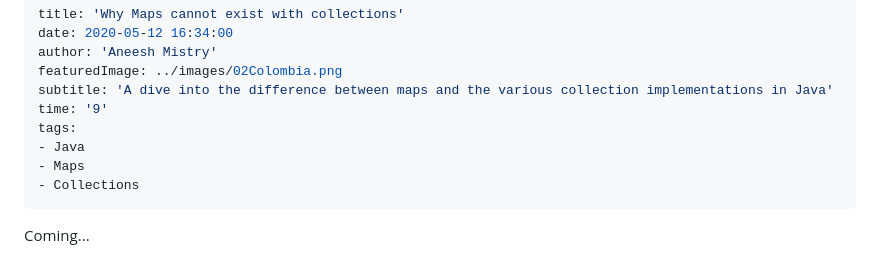
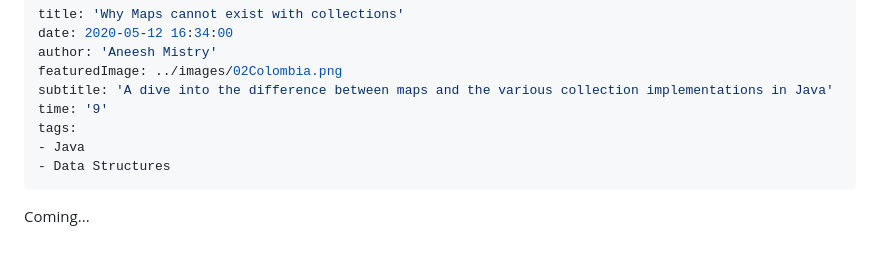
Before and after one commit to 4neesh/DevBlog, a Markdown page: src/posts/005collections.md, the part around the change. GitHub-like rendering.

```diff
--- a/src/posts/005collections.md
+++ b/src/posts/005collections.md
@@ -7,8 +7,7 @@ subtitle: 'A dive into the difference between maps and the various collection im
 time: '9'
 tags:
 - Java
-- Maps
-- Collections
+- Data Structures
 ---
 
 Coming...
```
Also changed, not shown: src/posts/001helloWorld.md (+2 -2 lines), src/images/me.jpg (added), 6 other files.
